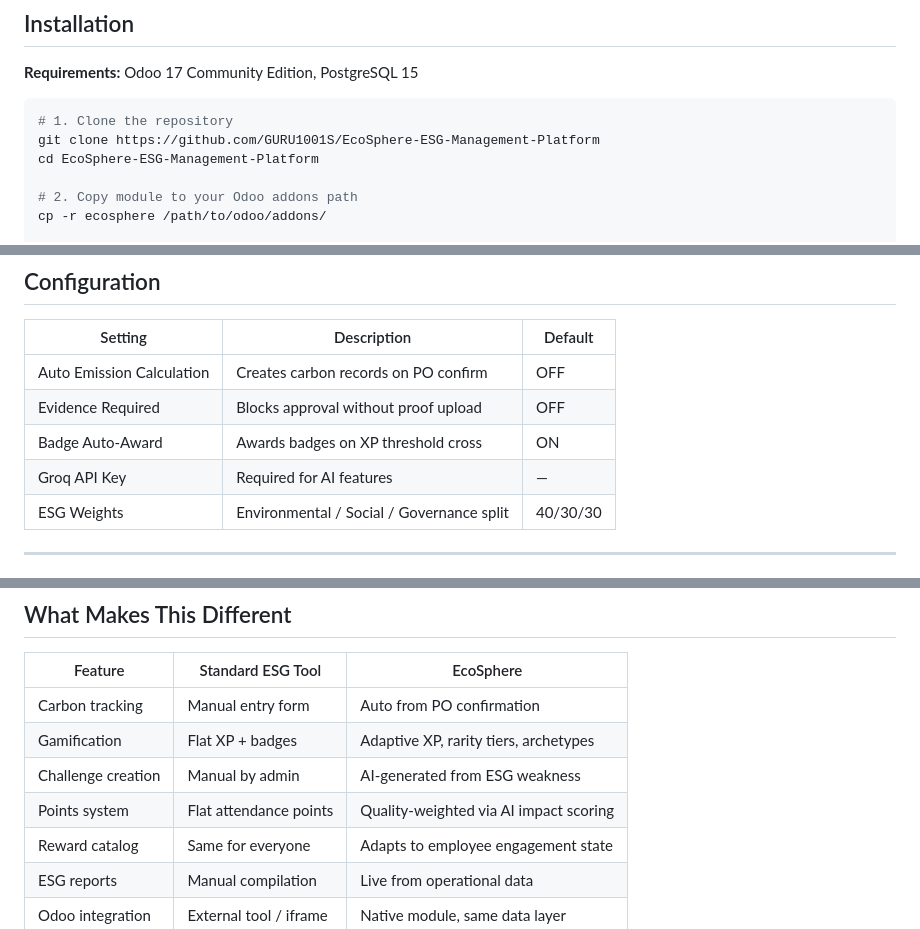
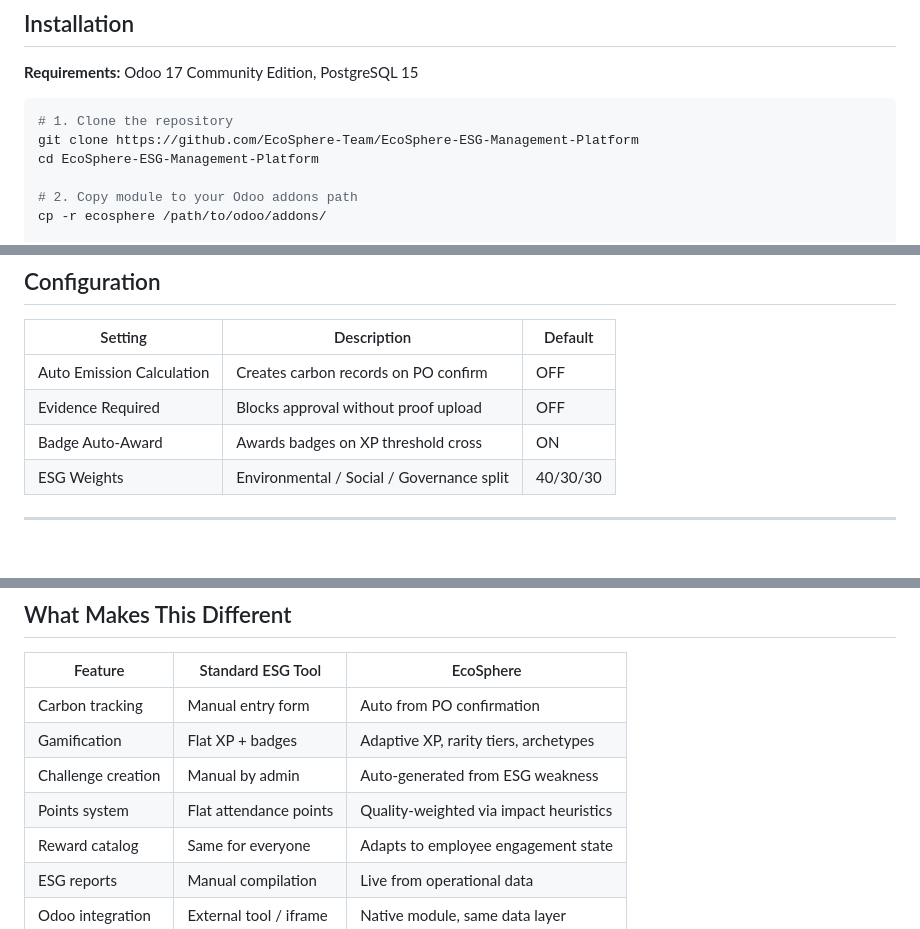
Before and after one commit to GURU1001S/EcoSphere-ESG-Management-Platform, a Markdown page: README.md, 3 parts joined by grey strips. GitHub-like rendering.

````diff
--- a/README.md
+++ b/README.md
@@ -185,7 +177,7 @@ eco.department_score         Aggregated ESG performance per department
 
 ```bash
 # 1. Clone the repository
-git clone https://github.com/GURU1001S/EcoSphere-ESG-Management-Platform
+git clone https://github.com/EcoSphere-Team/EcoSphere-ESG-Management-Platform
 cd EcoSphere-ESG-Management-Platform
 
 # 2. Copy module to your Odoo addons path
@@ -230,7 +221,6 @@ docker-compose up -d
 | Auto Emission Calculation | Creates carbon records on PO confirm      | OFF      |
 | Evidence Required         | Blocks approval without proof upload      | OFF      |
 | Badge Auto-Award          | Awards badges on XP threshold cross       | ON       |
-| Groq API Key            | Required for AI features                  | —        |
 | ESG Weights               | Environmental / Social / Governance split | 40/30/30 |
 
 ---
@@ -298,8 +288,8 @@ Odoo 17
 | ------------------ | ---------------------- | -------------------------------------- |
 | Carbon tracking    | Manual entry form      | Auto from PO confirmation              |
 | Gamification       | Flat XP + badges       | Adaptive XP, rarity tiers, archetypes  |
-| Challenge creation | Manual by admin        | AI-generated from ESG weakness         |
-| Points system      | Flat attendance points | Quality-weighted via AI impact scoring |
+| Challenge creation | Manual by admin        | Auto-generated from ESG weakness       |
+| Points system      | Flat attendance points | Quality-weighted via impact heuristics |
 | Reward catalog     | Same for everyone      | Adapts to employee engagement state    |
 | ESG reports        | Manual compilation     | Live from operational data             |
 | Odoo integration   | External tool / iframe | Native module, same data layer         |
````
Also changed, not shown: other parts of README.md (+9 -18 lines).
